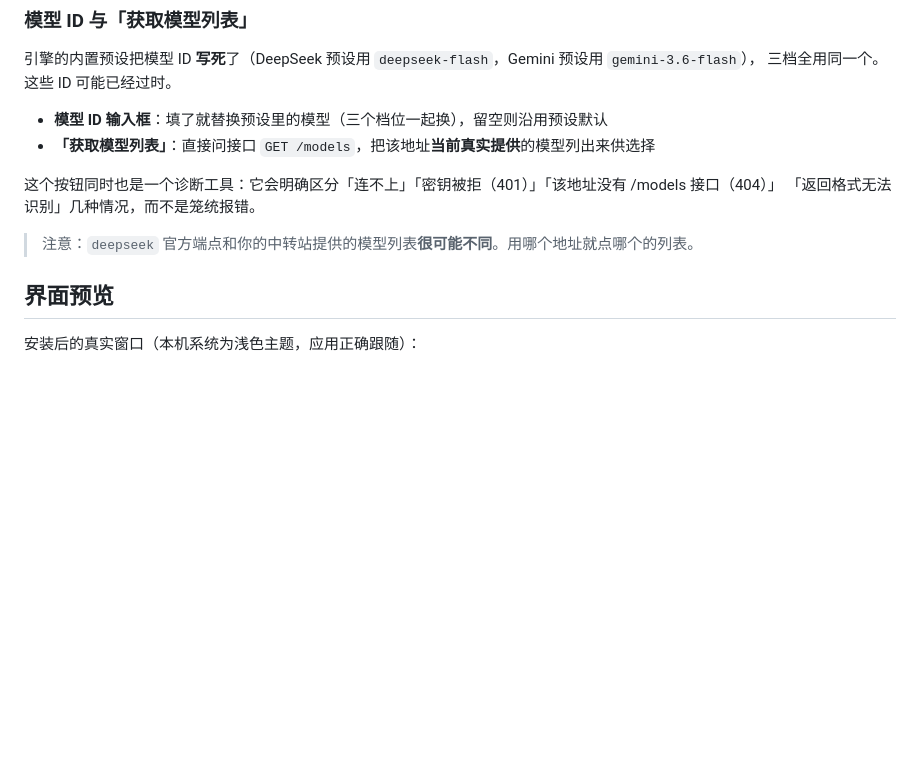
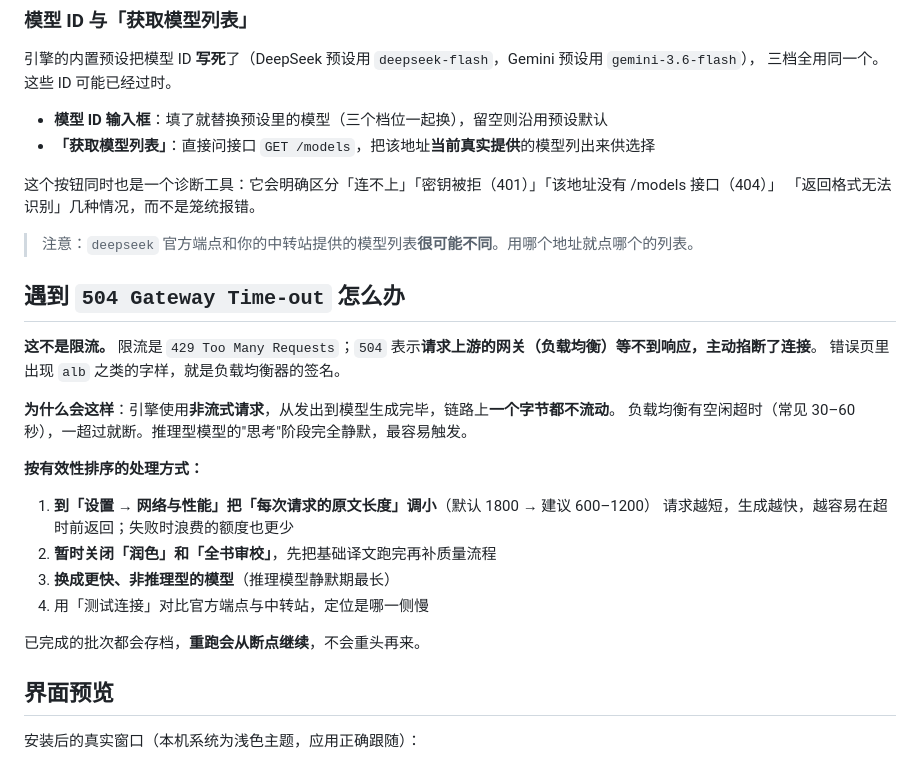
Before and after one commit to rw0104/wenyi-desktop, a Markdown page: README.md, the part around the change. GitHub-like rendering; blank space fills up the shorter version.

```diff
--- a/README.md
+++ b/README.md
@@ -74,6 +74,24 @@ python .\scripts\make_test_book.py .          # 生成 wenyi-test-book.epub / .t
 「返回格式无法识别」几种情况，而不是笼统报错。
 
 > 注意：`deepseek` 官方端点和你的中转站提供的模型列表**很可能不同**。用哪个地址就点哪个的列表。
+
+## 遇到 `504 Gateway Time-out` 怎么办
+
+**这不是限流。** 限流是 `429 Too Many Requests`；`504` 表示**请求上游的网关（负载均衡）等不到响应，主动掐断了连接**。
+错误页里出现 `alb` 之类的字样，就是负载均衡器的签名。
+
+**为什么会这样**：引擎使用**非流式请求**，从发出到模型生成完毕，链路上**一个字节都不流动**。
+负载均衡有空闲超时（常见 30–60 秒），一超过就断。推理型模型的"思考"阶段完全静默，最容易触发。
+
+**按有效性排序的处理方式：**
+
+1. **到「设置 → 网络与性能」把「每次请求的原文长度」调小**（默认 1800 → 建议 600–1200）
+   请求越短，生成越快，越容易在超时前返回；失败时浪费的额度也更少
+2. **暂时关闭「润色」和「全书审校」**，先把基础译文跑完再补质量流程
+3. **换成更快、非推理型的模型**（推理模型静默期最长）
+4. 用「测试连接」对比官方端点与中转站，定位是哪一侧慢
+
+已完成的批次都会存档，**重跑会从断点继续**，不会重头再来。
 
 ## 界面预览
 
```
Also changed, not shown: docs/images/ui-dark.png, docs/images/ui-light.png, docs/images/ui-settings.png, 5 other files.
